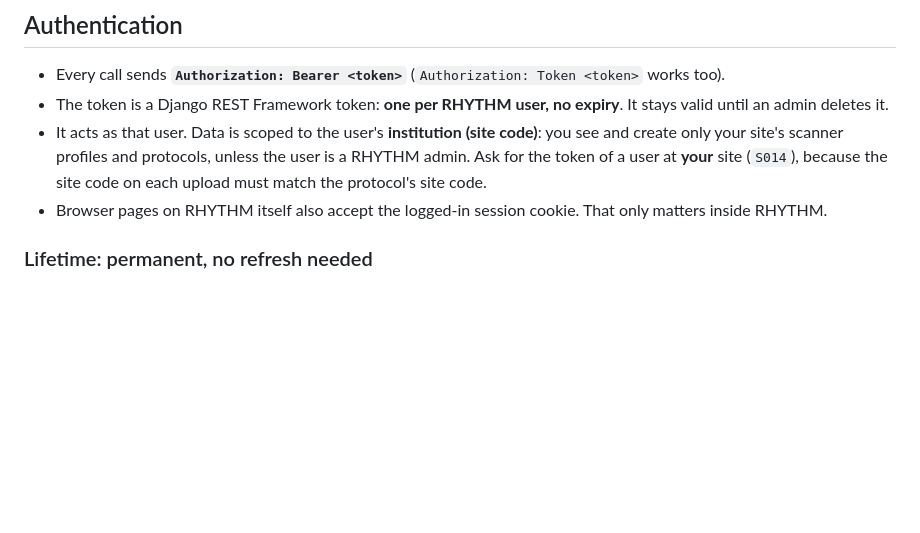
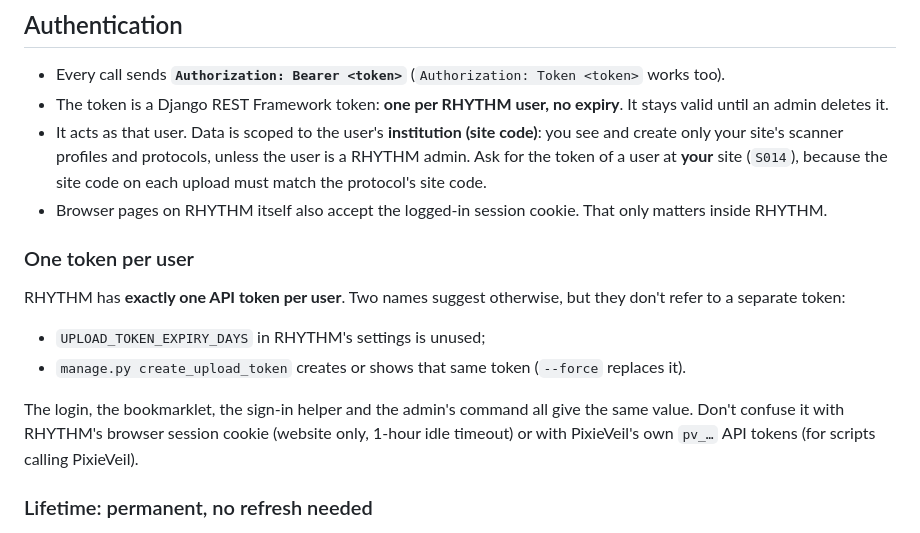
Before and after one commit to cstroie/PixieVeil, a Markdown page: RHYTHM_API.md, the part around the change. Drawn GitHub-style; blank space fills up the shorter version.

Commit message:
RHYTHM_API.md: there is one API token per user
Co-Authored-By: Claude Opus 5.5 <noreply@anthropic.com>

```diff
--- a/RHYTHM_API.md
+++ b/RHYTHM_API.md
@@ -24,6 +24,19 @@ All endpoints below are relative to `<base_url>/api/v1/`, where `base_url` is
   because the site code on each upload must match the protocol's site code.
 - Browser pages on RHYTHM itself also accept the logged-in session cookie. That
   only matters inside RHYTHM.
+
+### One token per user
+
+RHYTHM has **exactly one API token per user**. Two names suggest otherwise, but
+they don't refer to a separate token:
+- `UPLOAD_TOKEN_EXPIRY_DAYS` in RHYTHM's settings is unused;
+- `manage.py create_upload_token` creates or shows that same token (`--force`
+  replaces it).
+
+The login, the bookmarklet, the sign-in helper and the admin's command all give
+the same value. Don't confuse it with RHYTHM's browser session cookie (website
+only, 1-hour idle timeout) or with PixieVeil's own `pv_…` API tokens (for
+scripts calling PixieVeil).
 
 ### Lifetime: permanent, no refresh needed
 
```
